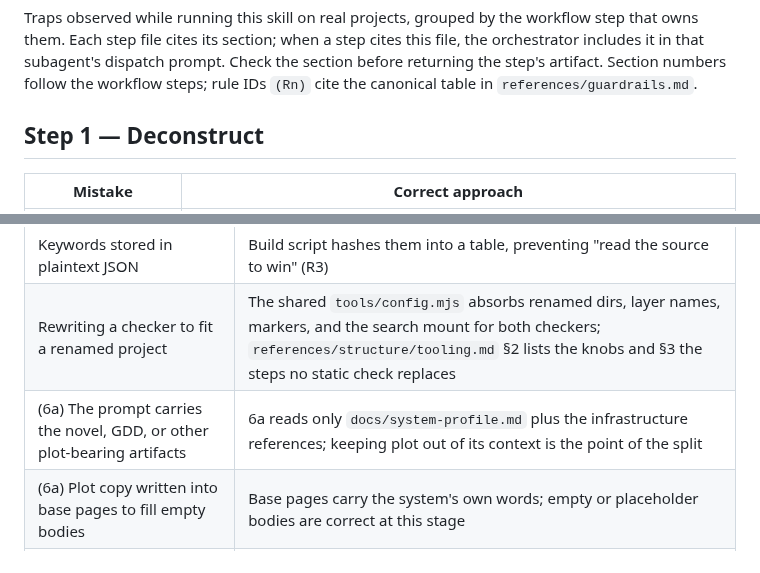
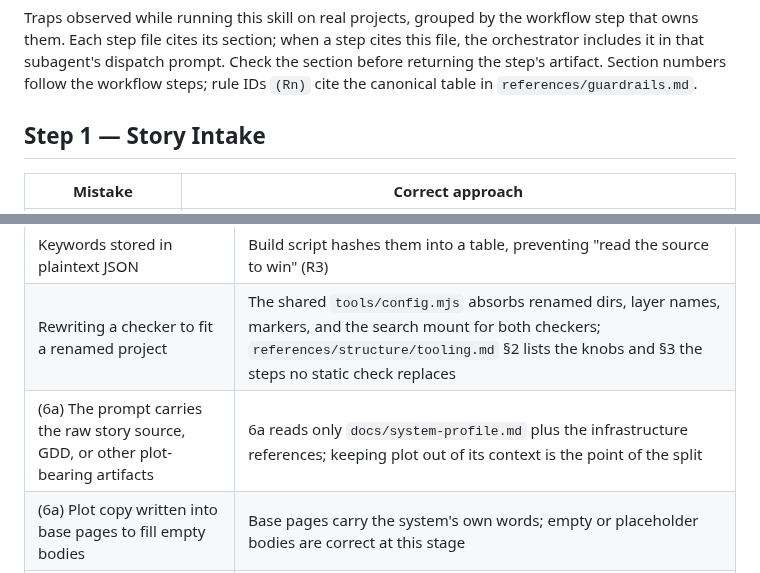
Before and after one commit to XingfenD/novel2arg, a Markdown page: references/common-mistakes.md, 2 parts joined by grey strips. GitHub-like rendering.

```diff
--- a/references/common-mistakes.md
+++ b/references/common-mistakes.md
@@ -5,7 +5,7 @@ Each step file cites its section; when a step cites this file, the orchestrator
 subagent's dispatch prompt. Check the section before returning the step's artifact. Section numbers
 follow the workflow steps; rule IDs `(Rn)` cite the canonical table in `references/guardrails.md`.
 
-## Step 1 — Deconstruct
+## Step 1 — Story Intake
 
 | Mistake | Correct approach |
 |---|---|
@@ -59,7 +59,7 @@ follow the workflow steps; rule IDs `(Rn)` cite the canonical table in `referenc
 | A module drift: the framework ships machinery the profile did not select, or misses one it did | Build exactly the selected modules — no unused skins, search tables, gate components, or account furniture (`workflow/06-scaffold.md`) |
 | Keywords stored in plaintext JSON | Build script hashes them into a table, preventing "read the source to win" (R3) |
 | Rewriting a checker to fit a renamed project | The shared `tools/config.mjs` absorbs renamed dirs, layer names, markers, and the search mount for both checkers; `references/structure/tooling.md` §2 lists the knobs and §3 the steps no static check replaces |
-| (6a) The prompt carries the novel, GDD, or other plot-bearing artifacts | 6a reads only `docs/system-profile.md` plus the infrastructure references; keeping plot out of its context is the point of the split |
+| (6a) The prompt carries the raw story source, GDD, or other plot-bearing artifacts | 6a reads only `docs/system-profile.md` plus the infrastructure references; keeping plot out of its context is the point of the split |
 | (6a) Plot copy written into base pages to fill empty bodies | Base pages carry the system's own words; empty or placeholder bodies are correct at this stage |
 | (6b/7) Rebuilding or restyling the framework 6a produced | The shell, skins, components, and tools are fixed at 6a; 6b adds skeletons, step 7 fills content |
 
```
Also changed, not shown: references/design-playbook.md (+4 -4 lines), references/guardrails.md (+3 -2 lines).
